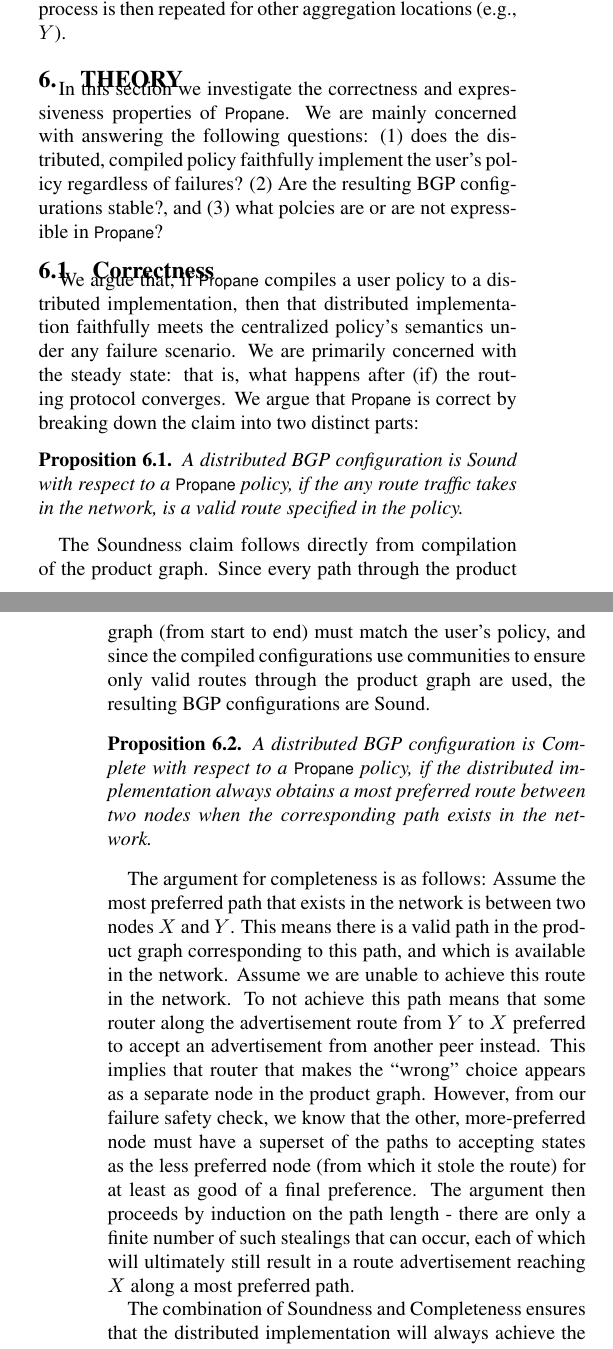
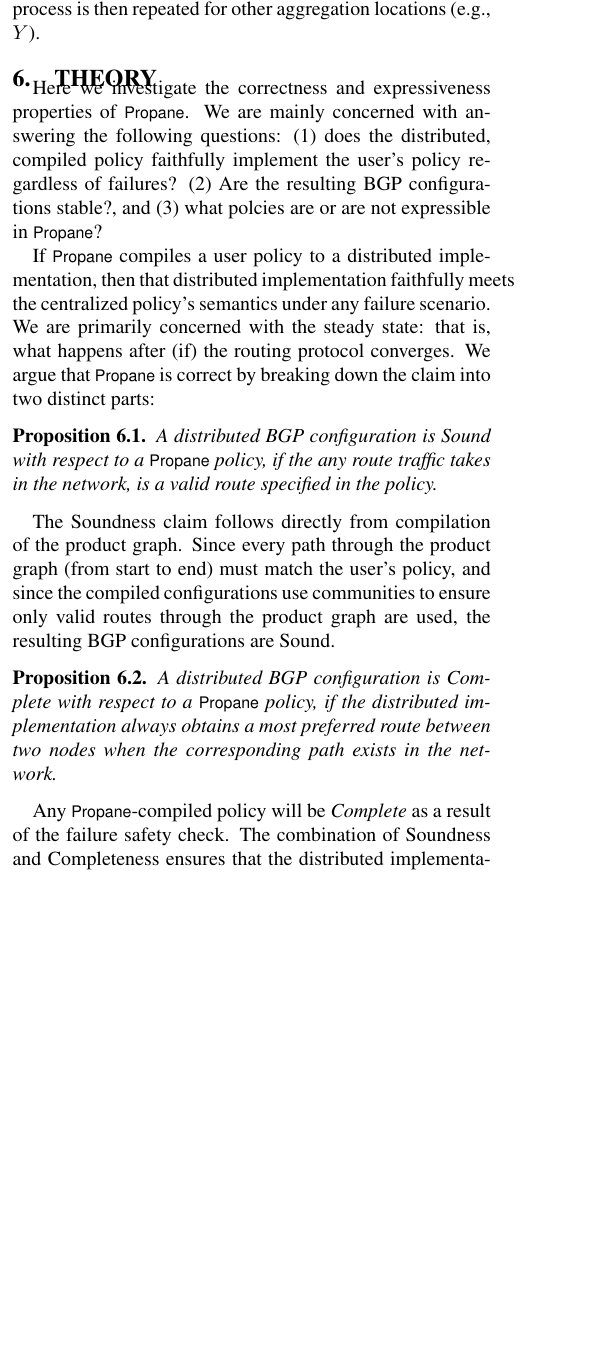
Before and after one commit to rabeckett/propane, a LaTeX paper (paper/paper.tex, which reads paper/theory.tex): two parts of the columns of pages 11 and 12 of 16 before the commit and part of one column of page 11 of 16 after it, the two joined at a grey line, cut so that both start at the same text, the shorter picture padded with empty space. Compiled offline with pdfLaTeX.

Commit message:
Remove some unimportant figures + text

```diff
--- a/paper/theory.tex
+++ b/paper/theory.tex
@@ -1,39 +1,22 @@
 \section{Theory}
 
-\newtheorem{defn}{Proposition}[section]
+\newtheorem{prop}{Proposition}[section]
 
-In this section we investigate the correctness and expressiveness properties of \sysname. We are mainly concerned with answering the following questions: (1) does the distributed, compiled policy faithfully implement the user's policy regardless of failures? (2) Are the resulting BGP configurations stable?, and (3) what polcies are or are not expressible in \sysname?
+Here we investigate the correctness and expressiveness properties of \sysname. We are mainly concerned with answering the following questions: (1) does the distributed, compiled policy faithfully implement the user's policy regardless of failures? (2) Are the resulting BGP configurations stable?, and (3) what polcies are or are not expressible in \sysname?
 
-%\subsection{Expressiveness}
-%
-%Models for BGP are traditionally given as per-device ranked paths where the configuration of each device is known ahead of time. For example router $r_1$ might have a first preference of $r_1 \cdot r_2 \cdot d$ and a second preference of $r_1 \cdot d$. Similarly, $r_2$ might have a first preference of $r_2 \cdot d$, and no other preference. Against this model of BGP we have the following.
-%
-%\begin{defn}
-%Any policy expressible in BGP is expressible in \sysname.
-%\end{defn}
-%
-%The proof of this is straightforward. Simply take the union of each router's rank 1 path, and make that the new most-prefered route in \sysname, and so on. For example, the above preferences would be encoded as:
-%$$(r_1 \cdot r_2 \cdot d) \cup (r_2 \cdot d) \gg (r_1 \cdot d) $$
-%Since the semantics of \sysname is such that each unique starting-ending locations should get their most-preferred path.
+If \sysname compiles a user policy to a distributed implementation, then that distributed implementation faithfully meets the centralized policy's semantics under any failure scenario. We are primarily concerned with the steady state: that is, what happens after (if) the routing protocol converges.  We argue that \sysname is correct by breaking down the claim into two distinct parts:
 
-%\todo{I'm not sure if this is true}.
-
-
-\subsection{Correctness}
-
-We argue that, if \sysname compiles a user policy to a distributed implementation, then that distributed implementation faithfully meets the centralized policy's semantics under any failure scenario. We are primarily concerned with the steady state: that is, what happens after (if) the routing protocol converges.  We argue that \sysname is correct by breaking down the claim into two distinct parts:
-
-
-\begin{defn}
+\begin{prop}
 A distributed BGP configuration is \textit{Sound} with respect to a \sysname policy, if the any route traffic takes in the network, is a valid route specified in the policy.
-\end{defn}
+\end{prop}
 
 The Soundness claim follows directly from compilation of the product graph. Since every path through the product graph (from start to end) must match the user's policy, and since the compiled configurations use communities to ensure only valid routes through the product graph are used, the resulting BGP configurations are Sound.
 
-\begin{defn}
+\begin{prop}
 A distributed BGP configuration is \textit{Complete} with respect to a \sysname policy, if the distributed implementation always obtains a most preferred route between two nodes when the corresponding path exists in the network.
-\end{defn}
+\end{prop}
 
-The argument for completeness is as follows: Assume the most preferred path that exists in the network is between two nodes $X$ and $Y$.  This means there is a valid path in the product graph corresponding to this path, and which is available in the network.
-Assume we are unable to achieve this route in the network. To not achieve this path means that some router along the advertisement route from $Y$ to $X$ preferred to accept an advertisement from another peer instead. This implies that router that makes the ``wrong'' choice appears as a separate node in the product graph. However, from our failure safety check, we know that the other, more-preferred node must have a superset of the paths to accepting states as the less preferred node (from which it stole the route) for at least as good of a final preference. The argument then proceeds by induction on the path length - there are only a finite number of such stealings that can occur, each of which will ultimately still result in a route advertisement reaching $X$ along a most preferred path.
+%The argument for completeness is as follows: Assume the most preferred path that exists in the network is between two nodes $X$ and $Y$.  This means there is a valid path in the product graph corresponding to this path, and which is available in the network.
+%Assume we are unable to achieve this route in the network. To not achieve this path means that some router along the advertisement route from $Y$ to $X$ preferred to accept an advertisement from another peer instead. This implies that router that makes the ``wrong'' choice appears as a separate node in the product graph. However, from our failure safety check, we know that the other, more-preferred node must have a superset of the paths to accepting states as the less preferred node (from which it stole the route) for at least as good of a final preference. The argument then proceeds by induction on the path length - there are only a finite number of such stealings that can occur, each of which will ultimately still result in a route advertisement reaching $X$ along a most preferred path.
 
+Any \sysname-compiled policy will be \textit{Complete} as a result of the failure safety check.
@@ -45,5 +29 @@ The internal routers in a distributed BGP configuration produced by \sysname wil
 
-\begin{figure}[t!]
-\includegraphics[width=\columnwidth]{figures/dispute-wheel}
-\label{fig:dispute-wheel}
-\caption{Product graph for a dispute wheel.}
```
Also changed, not shown: paper/compilation.tex (+23 -23 lines), paper/theory.tex (15 more changed lines).
